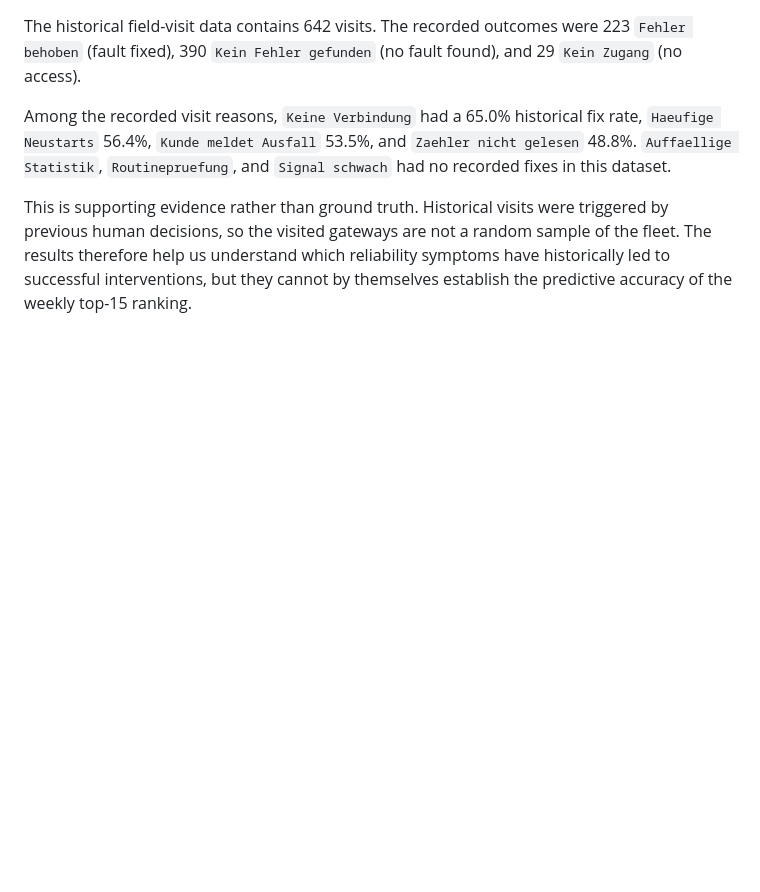
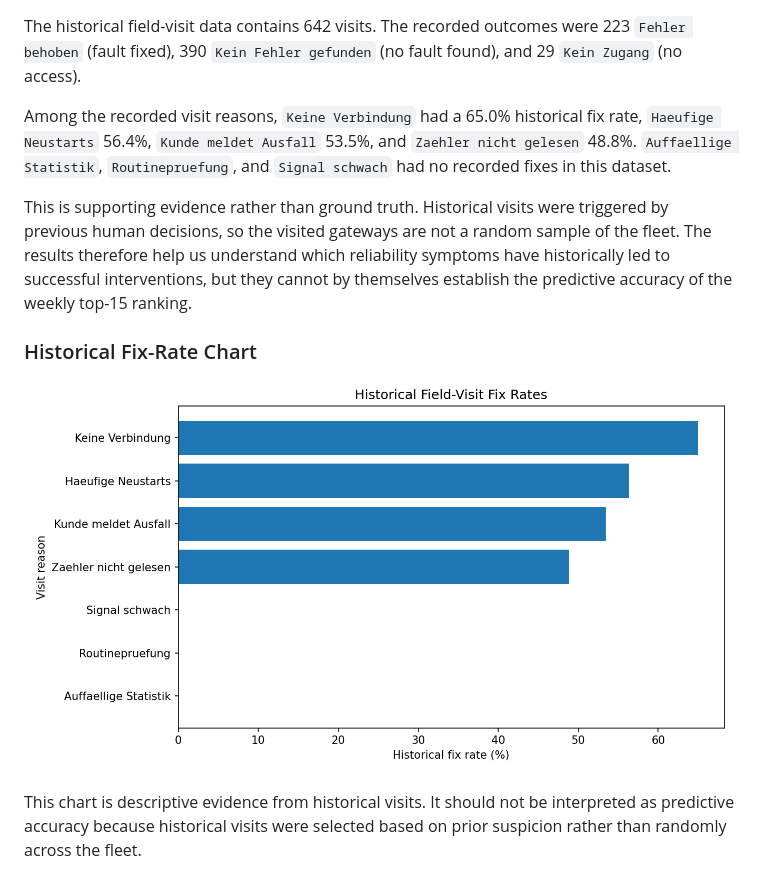
Before and after one commit to YaparlaBhargavi/NEXORA-LPDG, a Markdown page: DATA_SCIENCE_ANALYSIS.md, the part around the change. Rendered like a GitHub page; pictures changed too: historical_fix_rates.png (added); blank space fills up the shorter version.

Commit message:
Add historical field visit chart

```diff
--- a/DATA_SCIENCE_ANALYSIS.md
+++ b/DATA_SCIENCE_ANALYSIS.md
@@ -227,3 +227,10 @@ The historical field-visit data contains 642 visits. The recorded outcomes were
 Among the recorded visit reasons, `Keine Verbindung` had a 65.0% historical fix rate, `Haeufige Neustarts` 56.4%, `Kunde meldet Ausfall` 53.5%, and `Zaehler nicht gelesen` 48.8%. `Auffaellige Statistik`, `Routinepruefung`, and `Signal schwach` had no recorded fixes in this dataset.
 
 This is supporting evidence rather than ground truth. Historical visits were triggered by previous human decisions, so the visited gateways are not a random sample of the fleet. The results therefore help us understand which reliability symptoms have historically led to successful interventions, but they cannot by themselves establish the predictive accuracy of the weekly top-15 ranking.
+
+
+### Historical Fix-Rate Chart
+
+![Historical Field-Visit Fix Rates](historical_fix_rates.png)
+
+This chart is descriptive evidence from historical visits. It should not be interpreted as predictive accuracy because historical visits were selected based on prior suspicion rather than randomly across the fleet.
```
